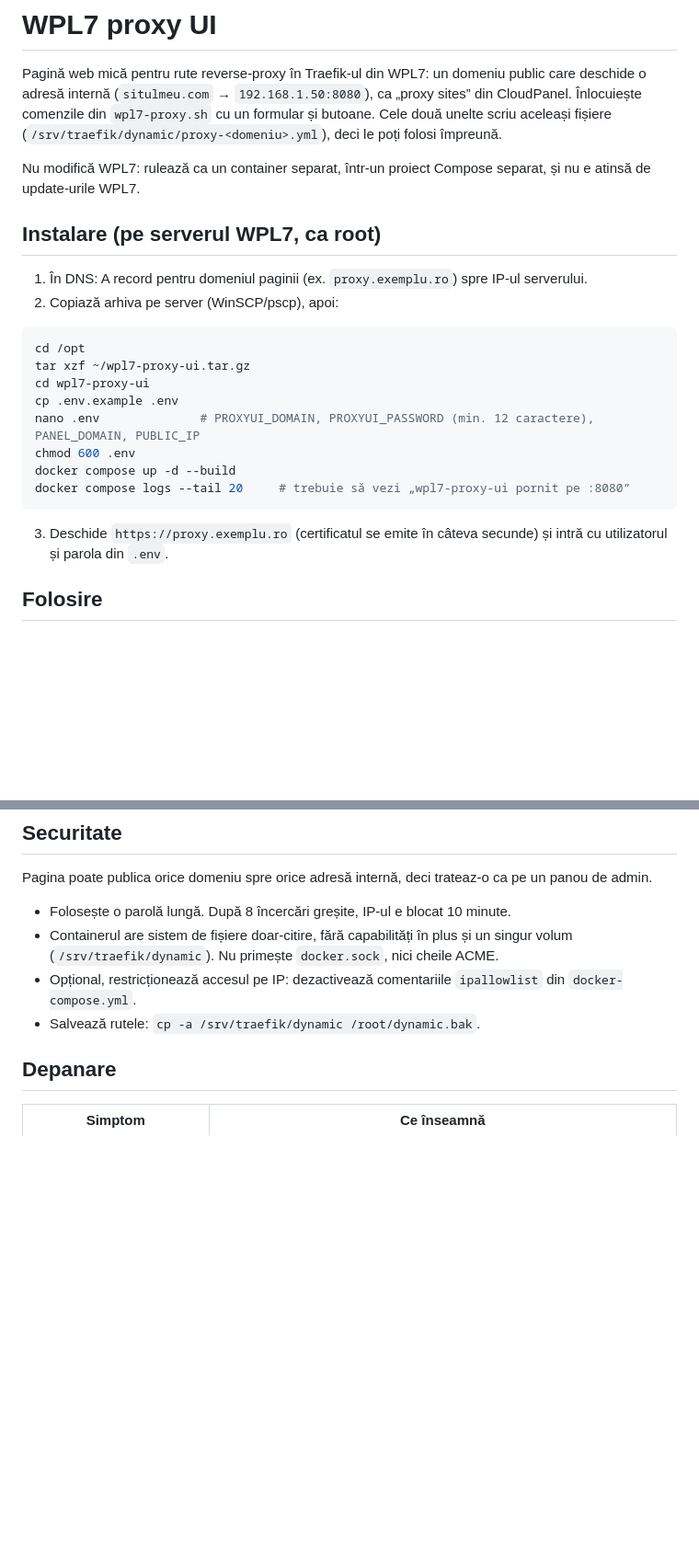
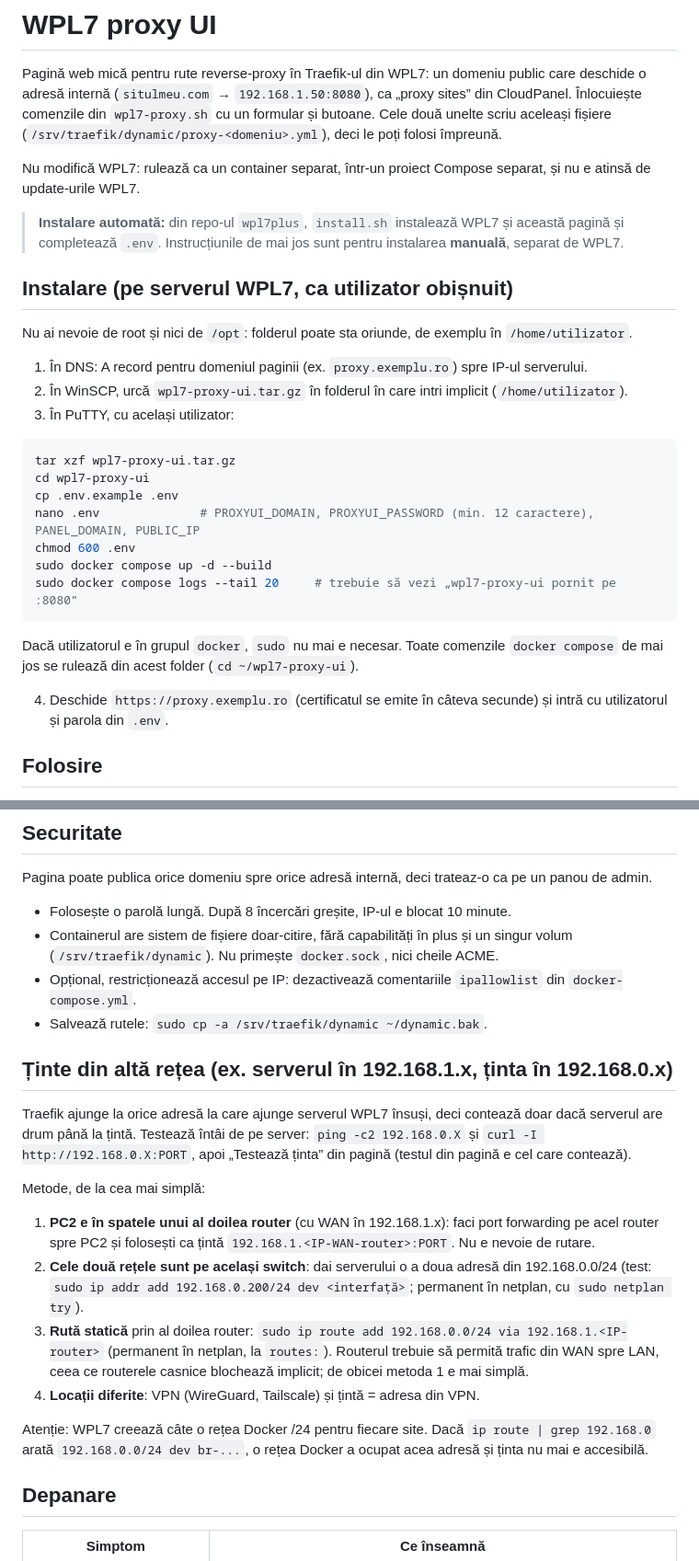
Before and after one commit to userkbmsr-png/wpl7plus, a Markdown page: wpl7-proxy-ui/README.md, 2 parts joined by grey strips. Shown at 92% size. Rendered like a GitHub page; blank space fills up the shorter version.

````diff
--- a/wpl7-proxy-ui/README.md
+++ b/wpl7-proxy-ui/README.md
@@ -8,23 +8,31 @@ fișiere (`/srv/traefik/dynamic/proxy-<domeniu>.yml`), deci le poți folosi împ
 Nu modifică WPL7: rulează ca un container separat, într-un proiect Compose separat, și nu e atinsă
 de update-urile WPL7.
 
-## Instalare (pe serverul WPL7, ca root)
+> **Instalare automată:** din repo-ul `wpl7plus`, `install.sh` instalează WPL7 și această pagină și
+> completează `.env`. Instrucțiunile de mai jos sunt pentru instalarea **manuală**, separat de WPL7.
+
+## Instalare (pe serverul WPL7, ca utilizator obișnuit)
+
+Nu ai nevoie de root și nici de `/opt`: folderul poate sta oriunde, de exemplu în `/home/utilizator`.
 
 1. În DNS: A record pentru domeniul paginii (ex. `proxy.exemplu.ro`) spre IP-ul serverului.
-2. Copiază arhiva pe server (WinSCP/pscp), apoi:
+2. În WinSCP, urcă `wpl7-proxy-ui.tar.gz` în folderul în care intri implicit (`/home/utilizator`).
+3. În PuTTY, cu același utilizator:
 
 ```bash
-cd /opt
-tar xzf ~/wpl7-proxy-ui.tar.gz
+tar xzf wpl7-proxy-ui.tar.gz
 cd wpl7-proxy-ui
 cp .env.example .env
 nano .env              # PROXYUI_DOMAIN, PROXYUI_PASSWORD (min. 12 caractere), PANEL_DOMAIN, PUBLIC_IP
 chmod 600 .env
-docker compose up -d --build
-docker compose logs --tail 20     # trebuie să vezi „wpl7-proxy-ui pornit pe :8080”
+sudo docker compose up -d --build
+sudo docker compose logs --tail 20     # trebuie să vezi „wpl7-proxy-ui pornit pe :8080”
 ```
 
-3. Deschide `https://proxy.exemplu.ro` (certificatul se emite în câteva secunde) și intră cu
+Dacă utilizatorul e în grupul `docker`, `sudo` nu mai e necesar. Toate comenzile `docker compose`
+de mai jos se rulează din acest folder (`cd ~/wpl7-proxy-ui`).
+
+4. Deschide `https://proxy.exemplu.ro` (certificatul se emite în câteva secunde) și intră cu
    utilizatorul și parola din `.env`.
 
 ## Folosire
@@ -59,7 +67,27 @@ Pagina poate publica orice domeniu spre orice adresă internă, deci trateaz-o c
   (`/srv/traefik/dynamic`). Nu primește `docker.sock`, nici cheile ACME.
 - Opțional, restricționează accesul pe IP: dezactivează comentariile `ipallowlist` din
   `docker-compose.yml`.
-- Salvează rutele: `cp -a /srv/traefik/dynamic /root/dynamic.bak`.
+- Salvează rutele: `sudo cp -a /srv/traefik/dynamic ~/dynamic.bak`.
+
+## Ținte din altă rețea (ex. serverul în 192.168.1.x, ținta în 192.168.0.x)
+
+Traefik ajunge la orice adresă la care ajunge serverul WPL7 însuși, deci contează doar dacă serverul
+are drum până la țintă. Testează întâi de pe server: `ping -c2 192.168.0.X` și
+`curl -I http://192.168.0.X:PORT`, apoi „Testează ținta” din pagină (testul din pagină e cel care contează).
+
+Metode, de la cea mai simplă:
+
+1. **PC2 e în spatele unui al doilea router** (cu WAN în 192.168.1.x): faci port forwarding pe acel
+   router spre PC2 și folosești ca țintă `192.168.1.<IP-WAN-router>:PORT`. Nu e nevoie de rutare.
+2. **Cele două rețele sunt pe același switch**: dai serverului o a doua adresă din 192.168.0.0/24
+   (test: `sudo ip addr add 192.168.0.200/24 dev <interfață>`; permanent în netplan, cu `sudo netplan try`).
+3. **Rută statică** prin al doilea router: `sudo ip route add 192.168.0.0/24 via 192.168.1.<IP-router>`
+   (permanent în netplan, la `routes:`). Routerul trebuie să permită trafic din WAN spre LAN, ceea ce
+   routerele casnice blochează implicit; de obicei metoda 1 e mai simplă.
+4. **Locații diferite**: VPN (WireGuard, Tailscale) și țintă = adresa din VPN.
+
+Atenție: WPL7 creează câte o rețea Docker /24 pentru fiecare site. Dacă `ip route | grep 192.168.0`
+arată `192.168.0.0/24 dev br-...`, o rețea Docker a ocupat acea adresă și ținta nu mai e accesibilă.
 
 ## Depanare
 
````
Also changed, not shown: other parts of wpl7-proxy-ui/README.md (+5 -5 lines).
